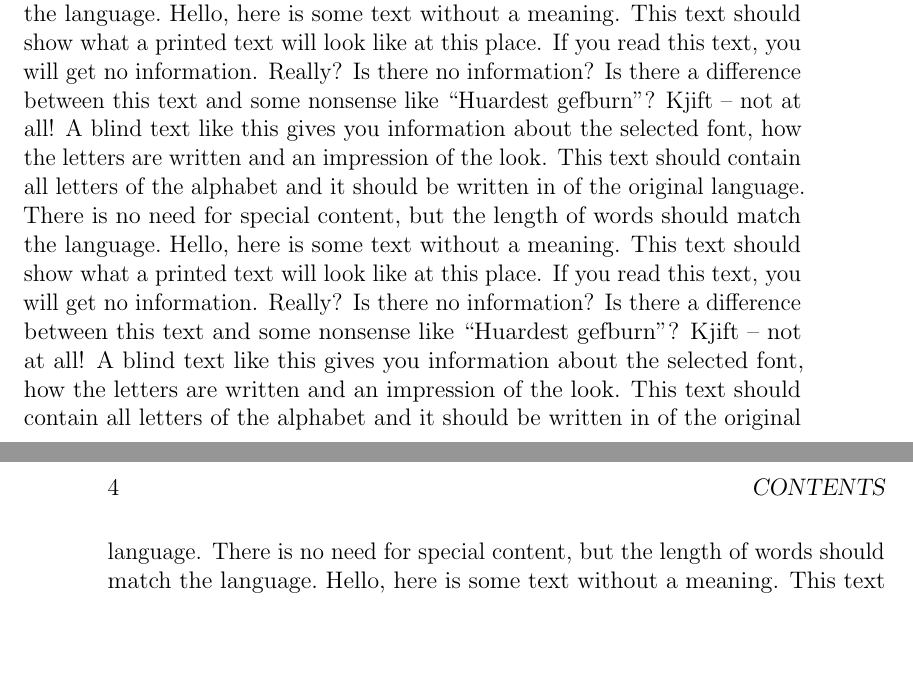
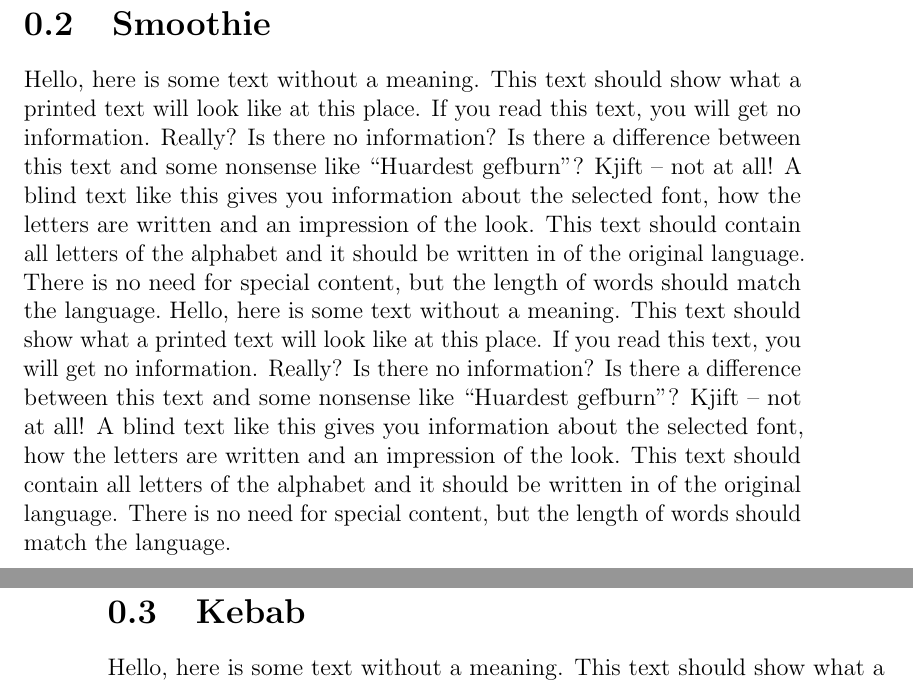
Before and after one commit to solomontaiwo/Learning-LaTeX, a LaTeX book (Article/article.tex): two parts of pages 3 and 4 of 4, joined at a grey line, cut at the place of the change, the shorter picture padded with empty space. Compiled offline with pdfLaTeX.

Commit message:
latex practice

```diff
--- a/Article/article.tex
+++ b/Article/article.tex
@@ -21,4 +23,10 @@
 
-\blindtext[5]
+\section{Smoothie}
+\blindtext[2]
+\newpage
+
+\section{Kebab}
+\blindtext[1]
+\newpage
 
 \end{document}
```
Also changed, not shown: Article/article.pdf, Article/article.tex (4 more changed lines), 1 other file.
